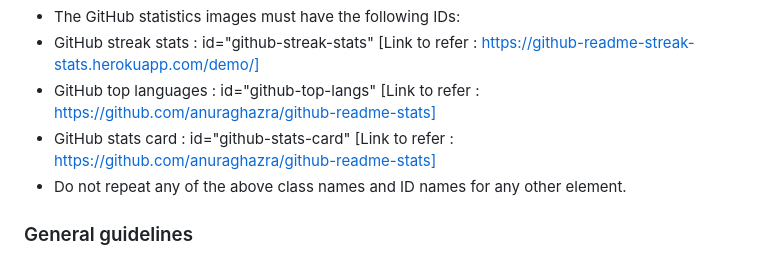
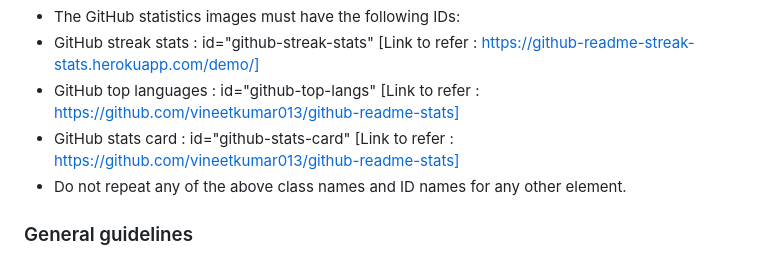
Before and after one commit to Vineetkumar013/Vineetkumar013.github.io, a Markdown page: README.md, the part around the change. GitHub-like rendering.

```diff
--- a/README.md
+++ b/README.md
@@ -70,8 +70,8 @@ Contact section : id="contact"
  - For the GitHub calendar: class="react-activity-calendar" (the class is automatically included if you're using the react-github-calendar npm package)
  - The GitHub statistics images must have the following IDs:
  - GitHub streak stats : id="github-streak-stats" [Link to refer : https://github-readme-streak-stats.herokuapp.com/demo/]
- - GitHub top languages : id="github-top-langs" [Link to refer : https://github.com/anuraghazra/github-readme-stats]
- - GitHub stats card : id="github-stats-card" [Link to refer : https://github.com/anuraghazra/github-readme-stats]
+ - GitHub top languages : id="github-top-langs" [Link to refer : https://github.com/vineetkumar013/github-readme-stats]
+ - GitHub stats card : id="github-stats-card" [Link to refer : https://github.com/vineetkumar013/github-readme-stats]
  - Do not repeat any of the above class names and ID names for any other element.
 ### General guidelines
 - The system on cp.masaischool.com may take between 1-20 minutes for responding,
```
